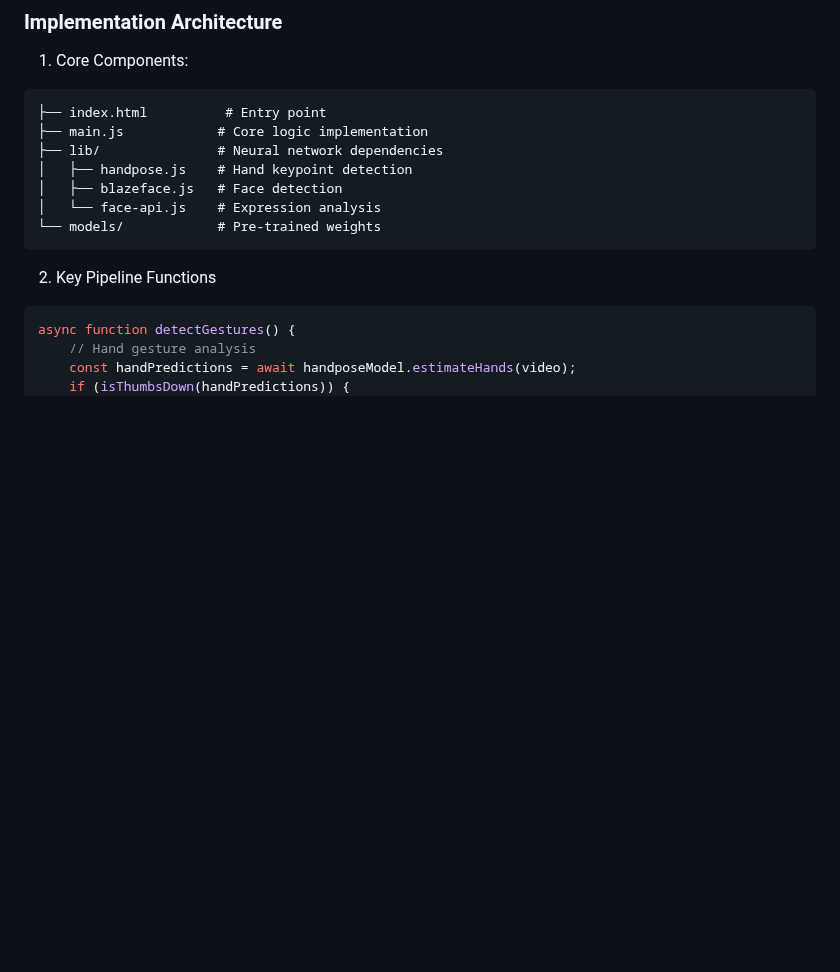
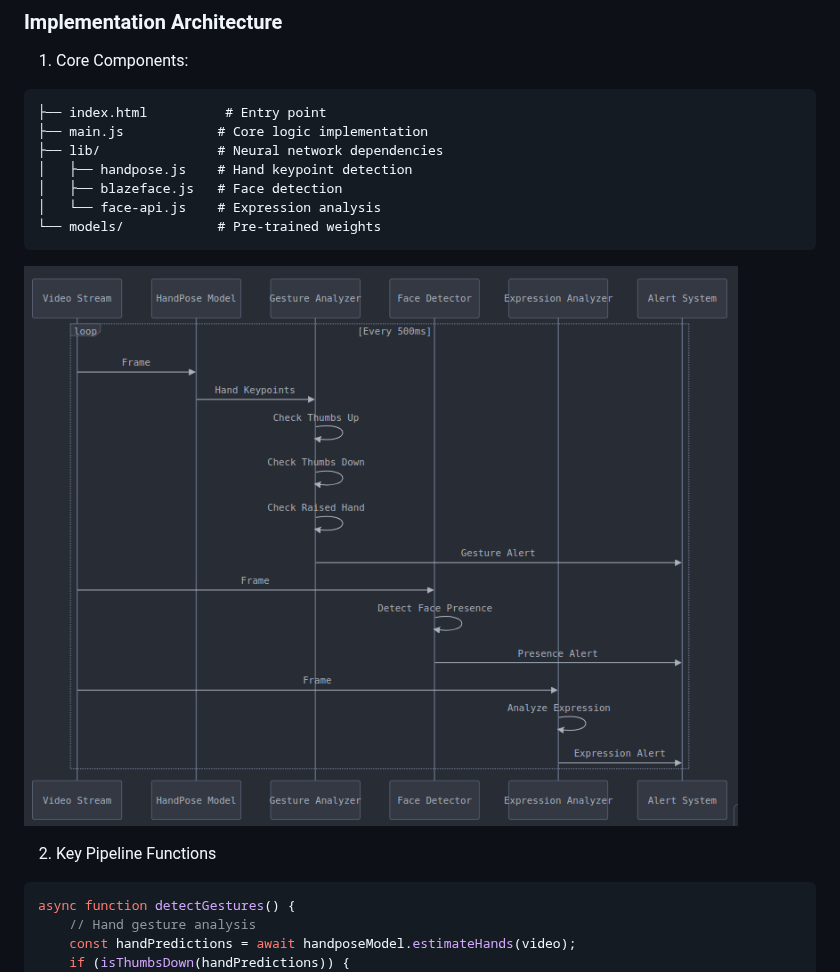
Before and after one commit to subharya83/cvml-exercise, a Markdown page: ex05/README.md, the part around the change. GitHub-like rendering; blank space fills up the shorter version.

Commit message:
ex05: Added pipeline

````diff
--- a/ex05/README.md
+++ b/ex05/README.md
@@ -43,6 +43,7 @@ This system demonstrates real-time human perception in browser environments, foc
 │   └── face-api.js    # Expression analysis
 └── models/            # Pre-trained weights
 ```
+![Arch Pipeline](../assets/ex05-pipeline.png)
 
 2. Key Pipeline Functions
 ```javascript
````
